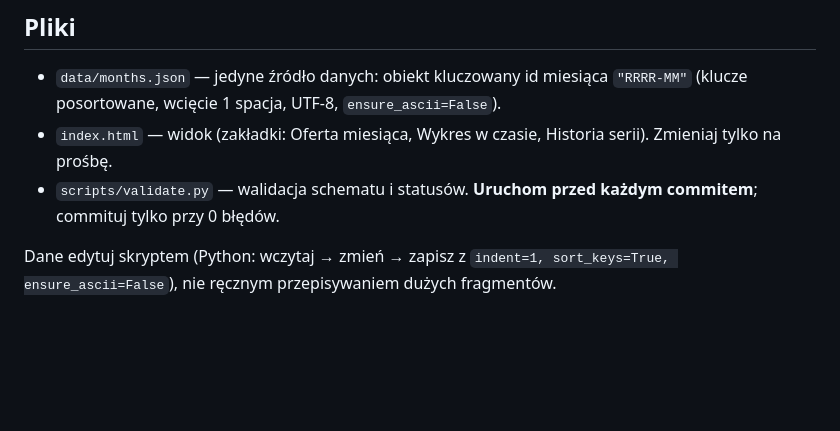
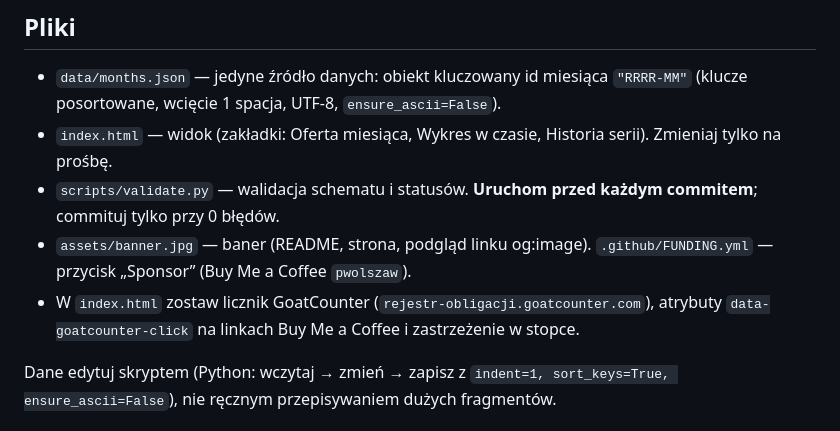
Before and after one commit to patrykw-labs/rejestr-obligacji, a Markdown page: CLAUDE.md, the part around the change. GitHub-like rendering; blank space fills up the shorter version.

```diff
--- a/CLAUDE.md
+++ b/CLAUDE.md
@@ -7,6 +7,8 @@ Archiwum miesięcznych ofert detalicznych obligacji skarbowych (od 2019-01). Str
 - `data/months.json` — jedyne źródło danych: obiekt kluczowany id miesiąca `"RRRR-MM"` (klucze posortowane, wcięcie 1 spacja, UTF-8, `ensure_ascii=False`).
 - `index.html` — widok (zakładki: Oferta miesiąca, Wykres w czasie, Historia serii). Zmieniaj tylko na prośbę.
 - `scripts/validate.py` — walidacja schematu i statusów. **Uruchom przed każdym commitem**; commituj tylko przy 0 błędów.
+- `assets/banner.jpg` — baner (README, strona, podgląd linku og:image). `.github/FUNDING.yml` — przycisk „Sponsor” (Buy Me a Coffee `pwolszaw`).
+- W `index.html` zostaw licznik GoatCounter (`rejestr-obligacji.goatcounter.com`), atrybuty `data-goatcounter-click` na linkach Buy Me a Coffee i zastrzeżenie w stopce.
 
 Dane edytuj skryptem (Python: wczytaj → zmień → zapisz z `indent=1, sort_keys=True, ensure_ascii=False`), nie ręcznym przepisywaniem dużych fragmentów.
 
```
Also changed, not shown: README.md (+64 -7 lines), assets/banner.jpg (added), 6 other files.
